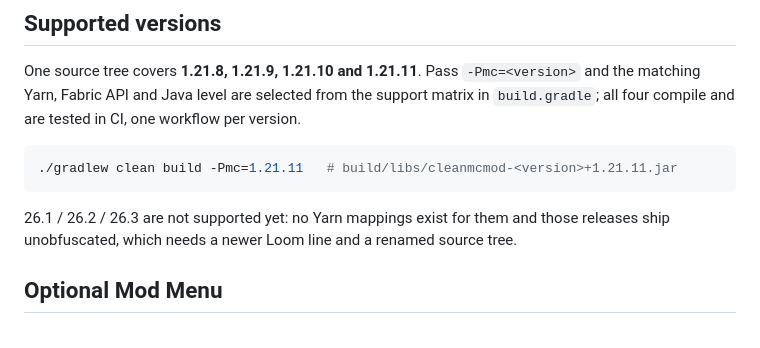
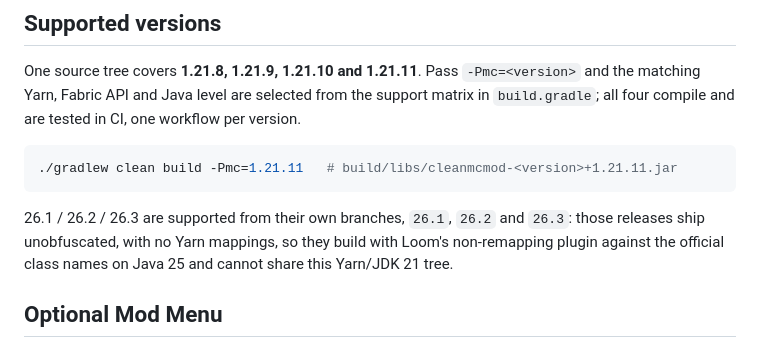
Before and after one commit to PiBOH/cleanmcmod, a Markdown page: README.md, the part around the change. Rendered like a GitHub page.

````diff
--- a/README.md
+++ b/README.md
@@ -65,9 +65,10 @@ CI, one workflow per version.
 ./gradlew clean build -Pmc=1.21.11   # build/libs/cleanmcmod-<version>+1.21.11.jar
 ```
 
-26.1 / 26.2 / 26.3 are not supported yet: no Yarn mappings exist for them and
-those releases ship unobfuscated, which needs a newer Loom line and a renamed
-source tree.
+26.1 / 26.2 / 26.3 are supported from their own branches, `26.1`, `26.2` and
+`26.3`: those releases ship unobfuscated, with no Yarn mappings, so they build
+with Loom's non-remapping plugin against the official class names on Java 25
+and cannot share this Yarn/JDK 21 tree.
 
 ## Optional Mod Menu
 
````
Also changed, not shown: AGENTS.md (+7 -8 lines).
